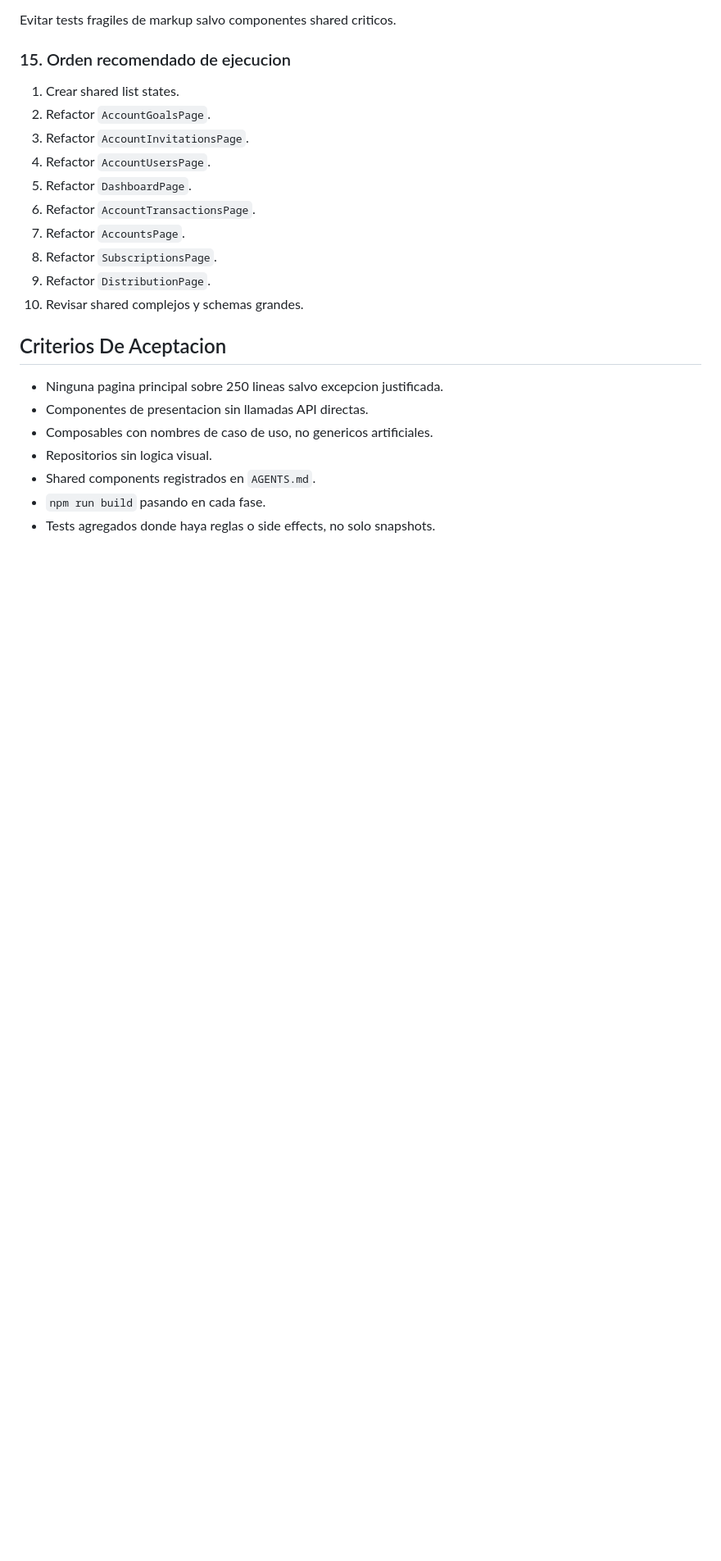
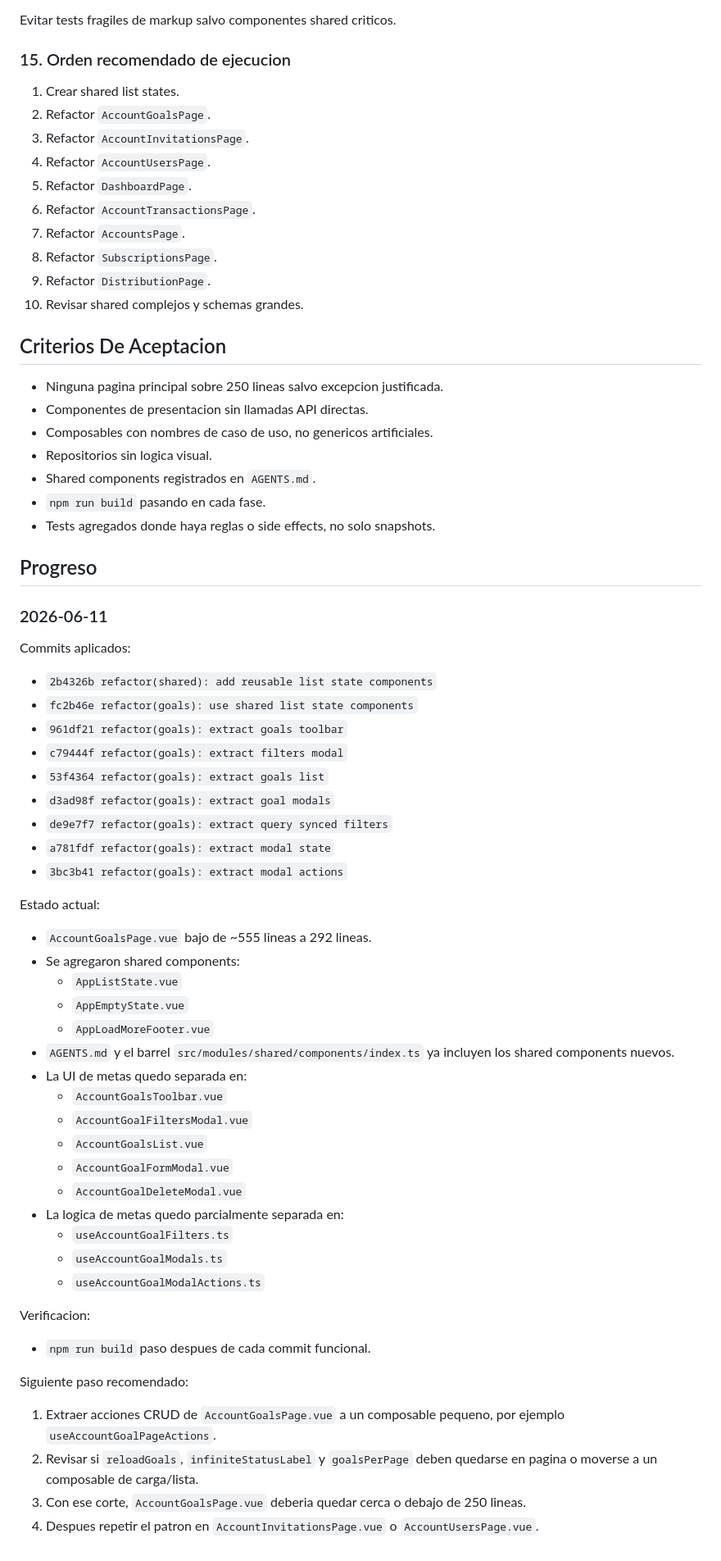
Before and after one commit to javleds/simple_finances, a Markdown page: docs/refactor-spec.md, the part around the change. Shown at 82% size. Rendered like a GitHub page; blank space fills up the shorter version.

Commit message:
docs(refactor): record goals refactor progress

```diff
--- a/docs/refactor-spec.md
+++ b/docs/refactor-spec.md
@@ -243,3 +243,49 @@ Evitar tests fragiles de markup salvo componentes shared criticos.
 - Shared components registrados en `AGENTS.md`.
 - `npm run build` pasando en cada fase.
 - Tests agregados donde haya reglas o side effects, no solo snapshots.
+
+## Progreso
+
+### 2026-06-11
+
+Commits aplicados:
+
+- `2b4326b refactor(shared): add reusable list state components`
+- `fc2b46e refactor(goals): use shared list state components`
+- `961df21 refactor(goals): extract goals toolbar`
+- `c79444f refactor(goals): extract filters modal`
+- `53f4364 refactor(goals): extract goals list`
+- `d3ad98f refactor(goals): extract goal modals`
+- `de9e7f7 refactor(goals): extract query synced filters`
+- `a781fdf refactor(goals): extract modal state`
+- `3bc3b41 refactor(goals): extract modal actions`
+
+Estado actual:
+
+- `AccountGoalsPage.vue` bajo de ~555 lineas a 292 lineas.
+- Se agregaron shared components:
+  - `AppListState.vue`
+  - `AppEmptyState.vue`
+  - `AppLoadMoreFooter.vue`
+- `AGENTS.md` y el barrel `src/modules/shared/components/index.ts` ya incluyen los shared components nuevos.
+- La UI de metas quedo separada en:
+  - `AccountGoalsToolbar.vue`
+  - `AccountGoalFiltersModal.vue`
+  - `AccountGoalsList.vue`
+  - `AccountGoalFormModal.vue`
+  - `AccountGoalDeleteModal.vue`
+- La logica de metas quedo parcialmente separada en:
+  - `useAccountGoalFilters.ts`
+  - `useAccountGoalModals.ts`
+  - `useAccountGoalModalActions.ts`
+
+Verificacion:
+
+- `npm run build` paso despues de cada commit funcional.
+
+Siguiente paso recomendado:
+
+1. Extraer acciones CRUD de `AccountGoalsPage.vue` a un composable pequeno, por ejemplo `useAccountGoalPageActions`.
+2. Revisar si `reloadGoals`, `infiniteStatusLabel` y `goalsPerPage` deben quedarse en pagina o moverse a un composable de carga/lista.
+3. Con ese corte, `AccountGoalsPage.vue` deberia quedar cerca o debajo de 250 lineas.
+4. Despues repetir el patron en `AccountInvitationsPage.vue` o `AccountUsersPage.vue`.
```
